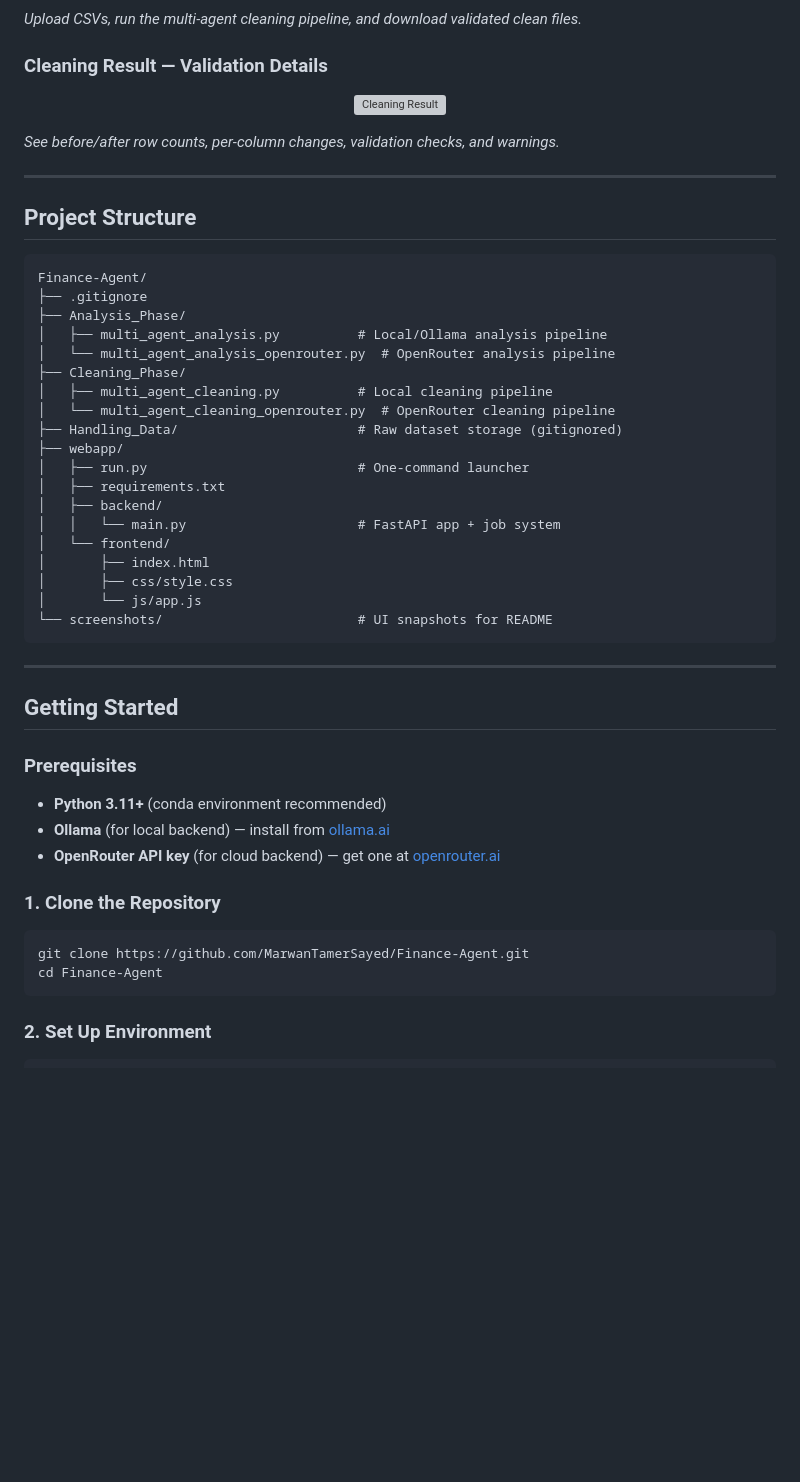
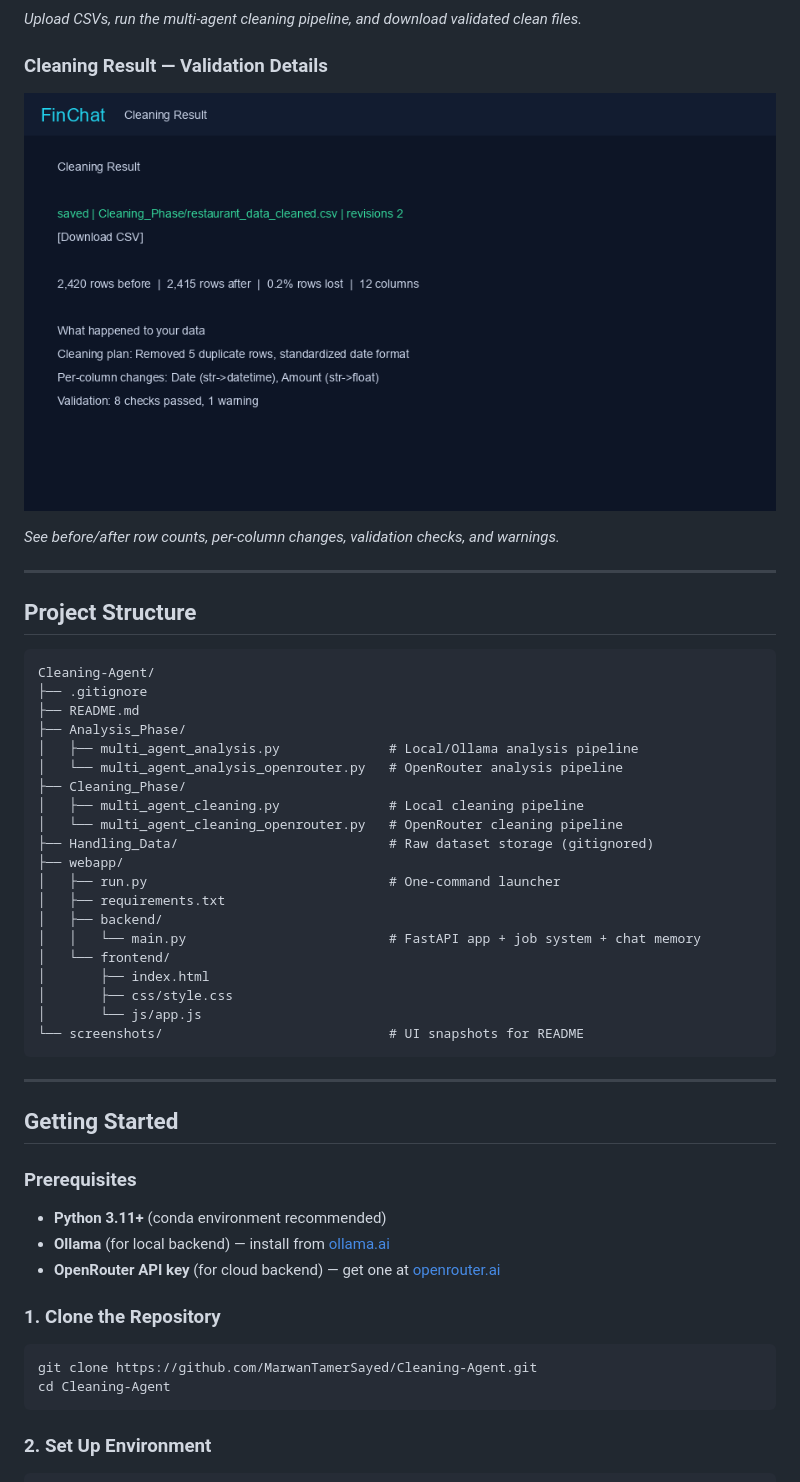
Before and after one commit to MarwanTamerSayed/CleanSight, a Markdown page: README.md, the part around one of its changes. GitHub-like rendering; pictures changed too: screenshots/cleaning-result.png (added); blank space fills up the shorter version; grey boxes are pictures that could not be loaded.

````diff
--- a/README.md
+++ b/README.md
@@ -62,6 +66,7 @@ An intelligent multi-agent chatbot that answers natural-language questions about
 *Upload CSVs, run the multi-agent cleaning pipeline, and download validated clean files.*
 
 ### Cleaning Result — Validation Details
+
 <p align="center">
   <img src="screenshots/cleaning-result.png" alt="Cleaning Result" width="800" />
 </p>
@@ -73,25 +78,26 @@ An intelligent multi-agent chatbot that answers natural-language questions about
 ## Project Structure
 
 ```
-Finance-Agent/
+Cleaning-Agent/
 ├── .gitignore
+├── README.md
 ├── Analysis_Phase/
-│   ├── multi_agent_analysis.py          # Local/Ollama analysis pipeline
-│   └── multi_agent_analysis_openrouter.py  # OpenRouter analysis pipeline
+│   ├── multi_agent_analysis.py              # Local/Ollama analysis pipeline
+│   └── multi_agent_analysis_openrouter.py   # OpenRouter analysis pipeline
 ├── Cleaning_Phase/
-│   ├── multi_agent_cleaning.py          # Local cleaning pipeline
-│   └── multi_agent_cleaning_openrouter.py  # OpenRouter cleaning pipeline
-├── Handling_Data/                       # Raw dataset storage (gitignored)
+│   ├── multi_agent_cleaning.py              # Local cleaning pipeline
+│   └── multi_agent_cleaning_openrouter.py   # OpenRouter cleaning pipeline
+├── Handling_Data/                           # Raw dataset storage (gitignored)
 ├── webapp/
-│   ├── run.py                           # One-command launcher
+│   ├── run.py                               # One-command launcher
 │   ├── requirements.txt
 │   ├── backend/
-│   │   └── main.py                      # FastAPI app + job system
+│   │   └── main.py                          # FastAPI app + job system + chat memory
 │   └── frontend/
 │       ├── index.html
 │       ├── css/style.css
 │       └── js/app.js
-└── screenshots/                         # UI snapshots for README
+└── screenshots/                             # UI snapshots for README
 ```
 
 ---
@@ -107,8 +113,8 @@ Finance-Agent/
 ### 1. Clone the Repository
 
 ```bash
-git clone https://github.com/MarwanTamerSayed/Finance-Agent.git
-cd Finance-Agent
+git clone https://github.com/MarwanTamerSayed/Cleaning-Agent.git
+cd Cleaning-Agent
 ```
 
 ### 2. Set Up Environment
````
Also changed, not shown: other parts of README.md (+28 -22 lines), screenshots/ask-chat.png (added), screenshots/charts-inline.png (added), screenshots/data-prep.png (added), screenshots/pipeline-running.png (added).
